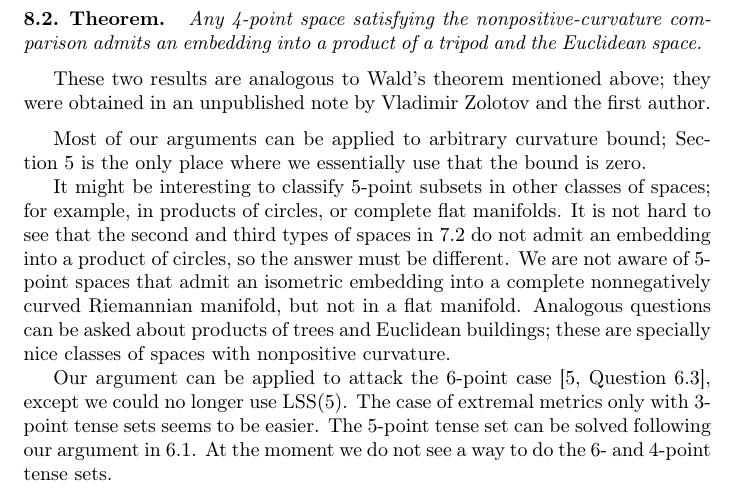
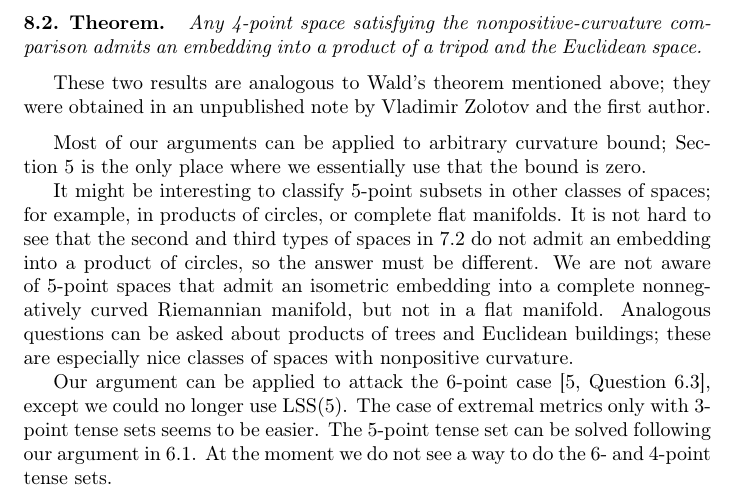
Before and after one commit to anton-petrunin/Toponogov-5, a LaTeX paper (5-CBB.tex): part of page 15 of 16, cut so that both start at the same text. Compiled offline with pdfLaTeX.

Commit message:
especially

```diff
--- a/5-CBB.tex
+++ b/5-CBB.tex
@@ -1294,7 +1294,7 @@ for example, in products of circles, or complete flat manifolds.
 It is not hard to see that the second and third types of spaces in \ref{lem:key} do not admit an embedding into a product of circles, so the answer must be different.
 We are not aware of 5-point spaces that admit an isometric embedding into a complete nonnegatively curved Riemannian manifold, but not in a flat manifold.
 Analogous questions can be asked about products of trees and Euclidean buildings;
-these are specially nice classes of spaces with nonpositive curvature.
+these are especially nice classes of spaces with nonpositive curvature.
 
 Our argument can be applied to attack the 6-point case \cite[Question~6.3]{lebedeva-petrunin}, except we could no longer use $\LSS(5)$.
 The case of extremal metrics only with 3-point tense sets seems to be easier.
```
